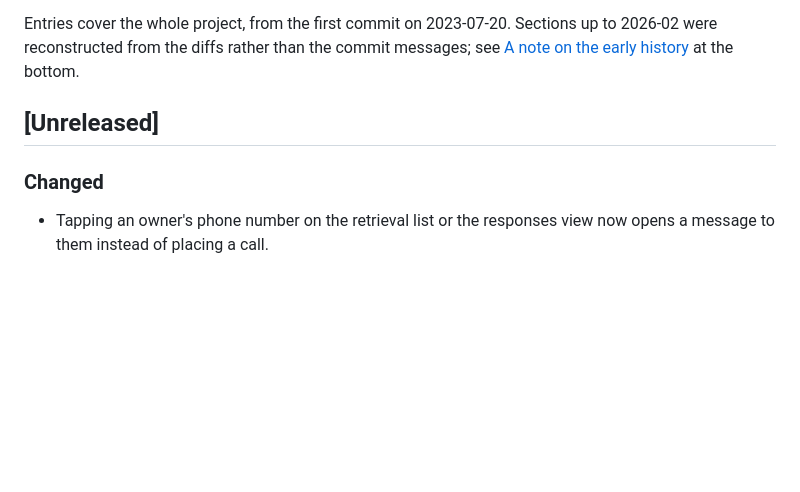
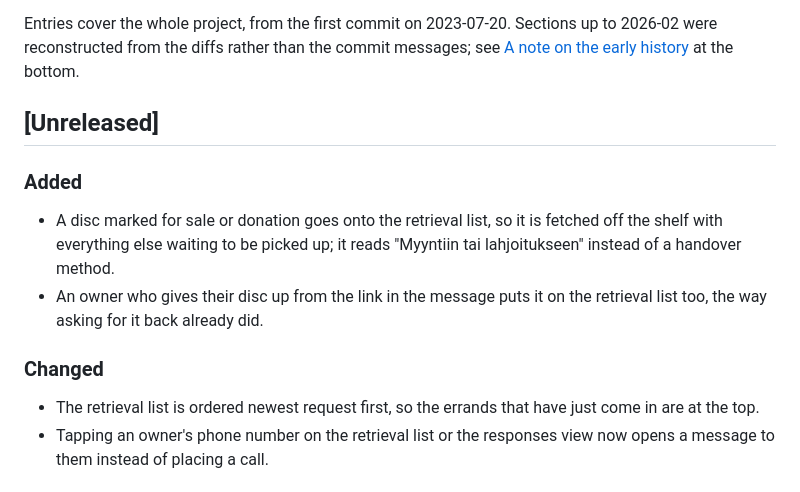
Before and after one commit to janimattiellonen/lost-and-found, a Markdown page: CHANGELOG.md, the part around the change. Rendered like a GitHub page; blank space fills up the shorter version.

Commit message:
docs(changelog): discs kept by the club go on the retrieval list
Co-Authored-By: Claude Opus 5 (1M context) <noreply@anthropic.com>

```diff
--- a/CHANGELOG.md
+++ b/CHANGELOG.md
@@ -13,8 +13,14 @@ Entries cover the whole project, from the first commit on 2023-07-20. Sections u
 
 ## [Unreleased]
 
+### Added
+
+- A disc marked for sale or donation goes onto the retrieval list, so it is fetched off the shelf with everything else waiting to be picked up; it reads "Myyntiin tai lahjoitukseen" instead of a handover method.
+- An owner who gives their disc up from the link in the message puts it on the retrieval list too, the way asking for it back already did.
+
 ### Changed
 
+- The retrieval list is ordered newest request first, so the errands that have just come in are at the top.
 - Tapping an owner's phone number on the retrieval list or the responses view now opens a message to them instead of placing a call.
 
 ## 2026-09 — Getting a disc back to its owner
```
